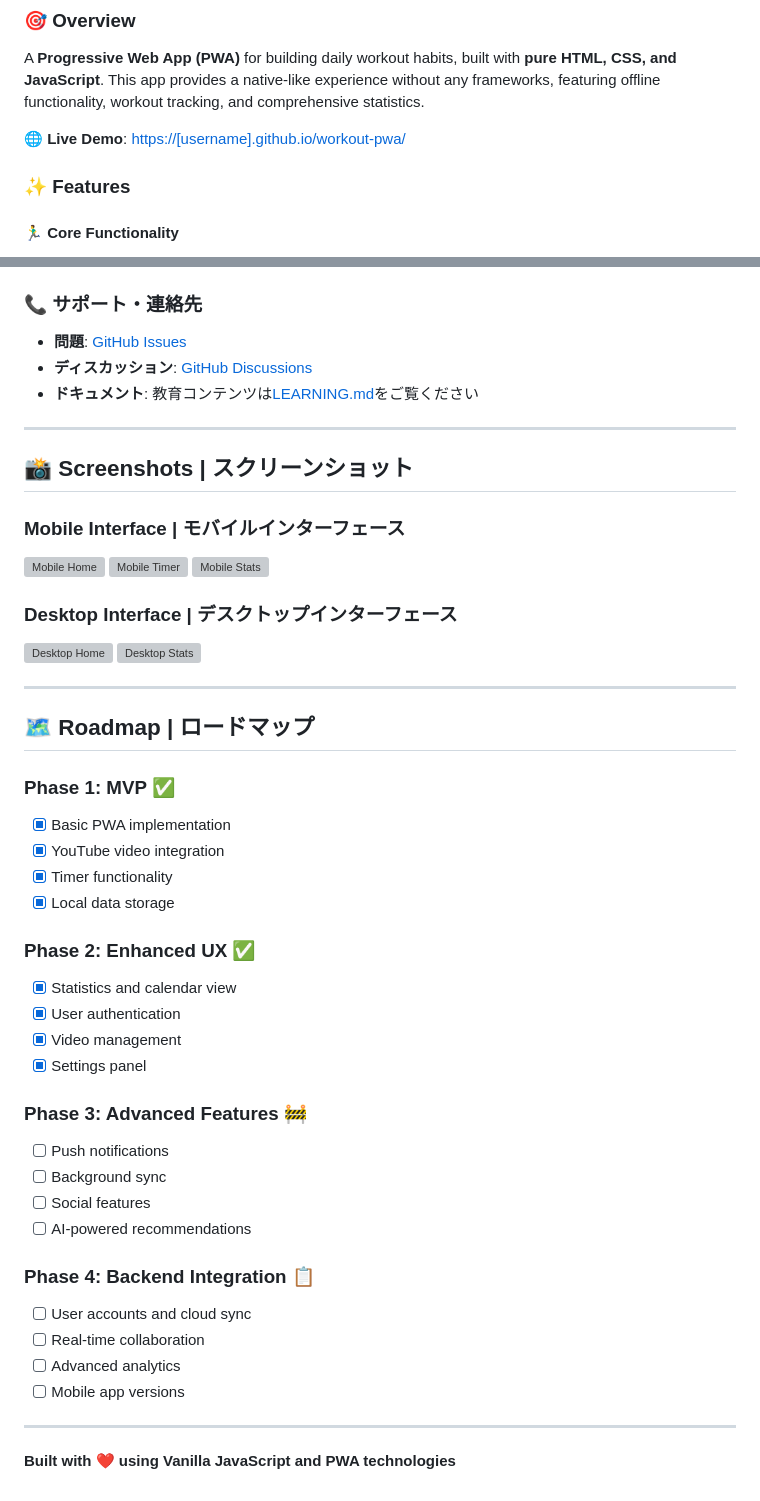
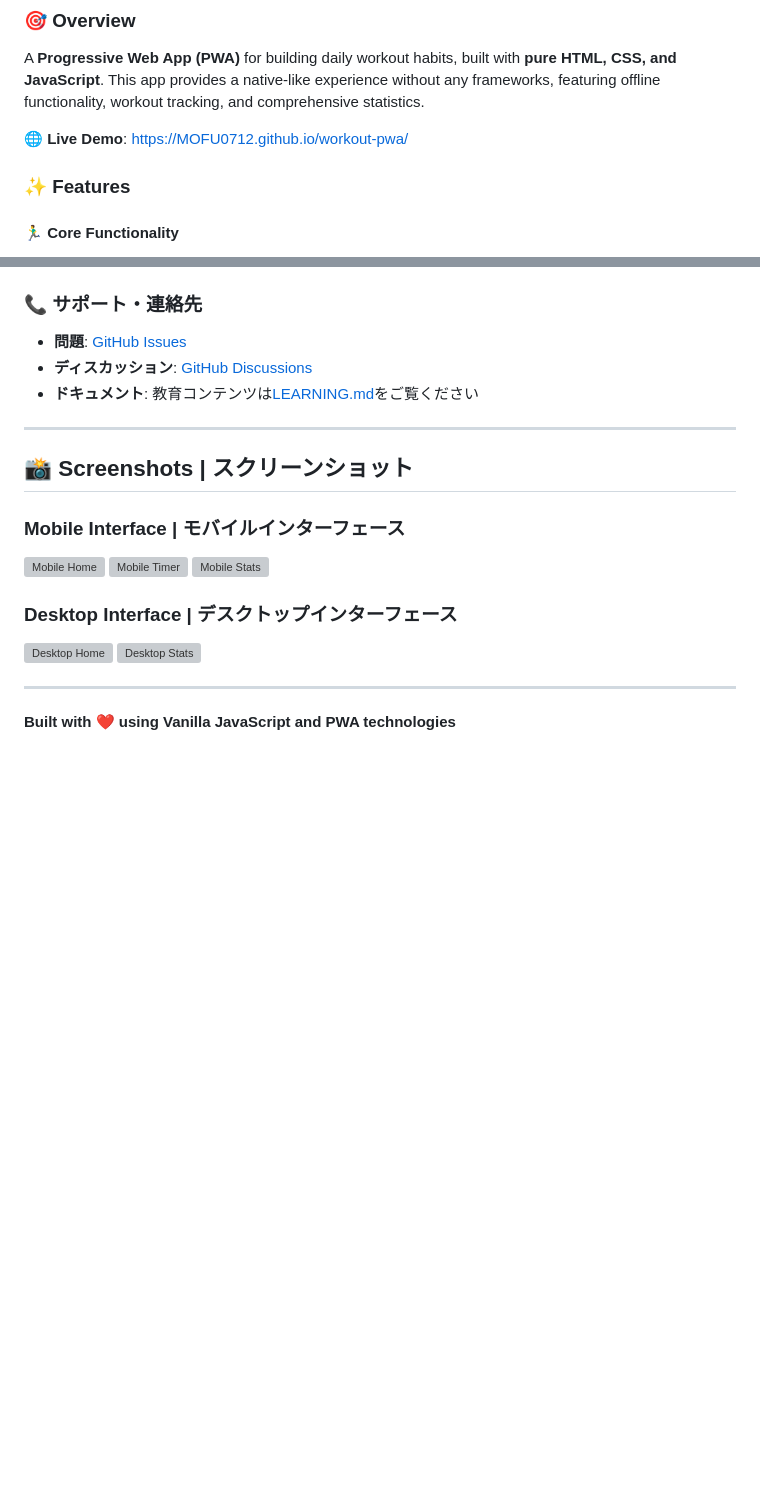
Before and after one commit to MOFU0712/workout-pwa, a Markdown page: README.md, 2 parts joined by grey strips. Rendered like a GitHub page; blank space fills up the shorter version; grey boxes are pictures that could not be loaded.

Commit message:
Update project documentation and learning guide

```diff
--- a/README.md
+++ b/README.md
@@ -10,7 +10,7 @@
 
 A **Progressive Web App (PWA)** for building daily workout habits, built with **pure HTML, CSS, and JavaScript**. This app provides a native-like experience without any frameworks, featuring offline functionality, workout tracking, and comprehensive statistics.
 
-🌐 **Live Demo**: [https://[username].github.io/workout-pwa/](https://[username].github.io/workout-pwa/)
+🌐 **Live Demo**: [https://MOFU0712.github.io/workout-pwa/](https://MOFU0712.github.io/workout-pwa/)
 
 ### ✨ Features
 
@@ -499,33 +497,6 @@ live-server --port=8000
 ![Desktop Home](screenshots/desktop-home.png)
 ![Desktop Stats](screenshots/desktop-stats.png)
 
----
-
-## 🗺️ Roadmap | ロードマップ
-
-### Phase 1: MVP ✅
-- [x] Basic PWA implementation
-- [x] YouTube video integration
-- [x] Timer functionality
-- [x] Local data storage
-
-### Phase 2: Enhanced UX ✅
-- [x] Statistics and calendar view
-- [x] User authentication
-- [x] Video management
-- [x] Settings panel
-
-### Phase 3: Advanced Features 🚧
-- [ ] Push notifications
-- [ ] Background sync
-- [ ] Social features
-- [ ] AI-powered recommendations
-
-### Phase 4: Backend Integration 📋
-- [ ] User accounts and cloud sync
-- [ ] Real-time collaboration
-- [ ] Advanced analytics
-- [ ] Mobile app versions
 
 ---
 
```
Also changed, not shown: other parts of README.md (+2 -4 lines).
